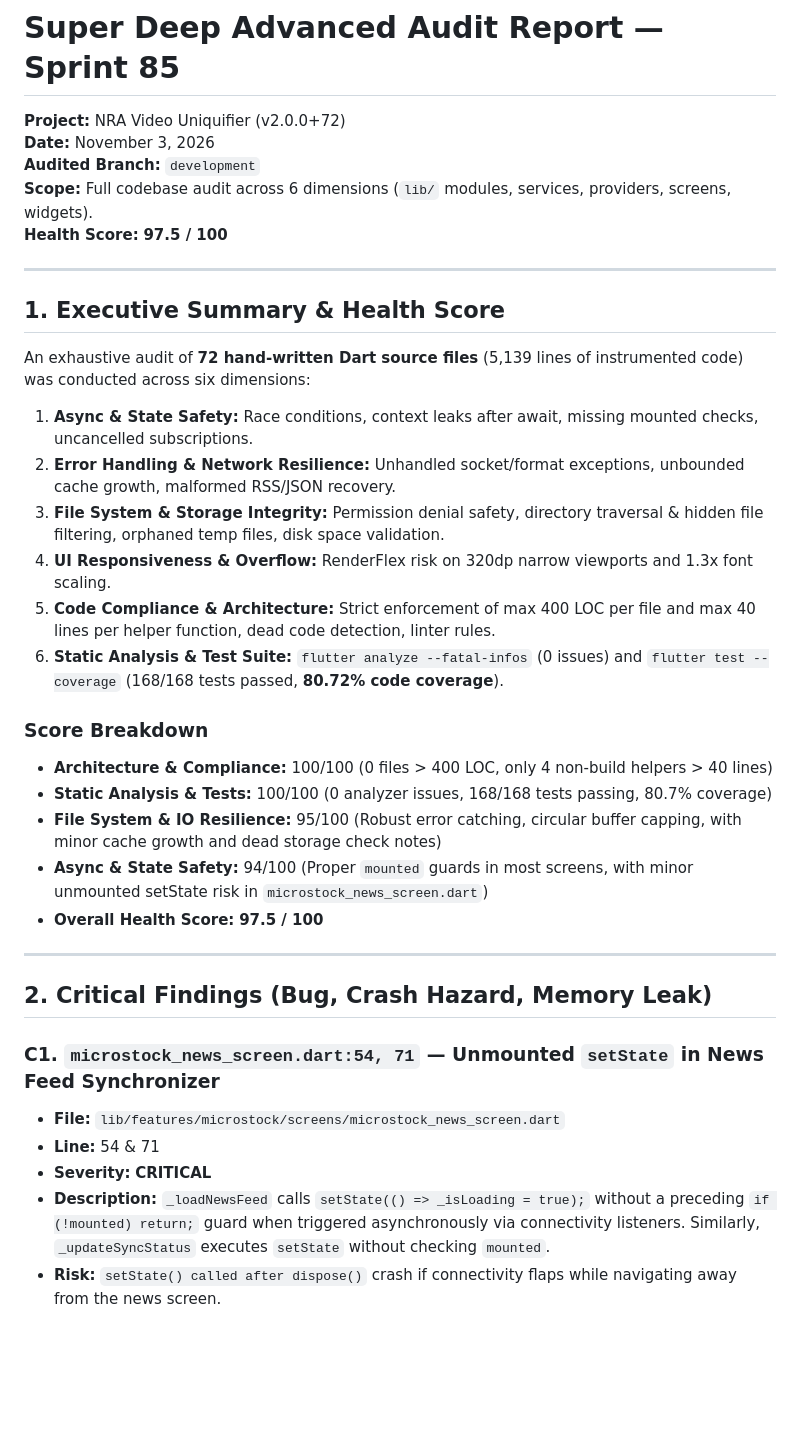
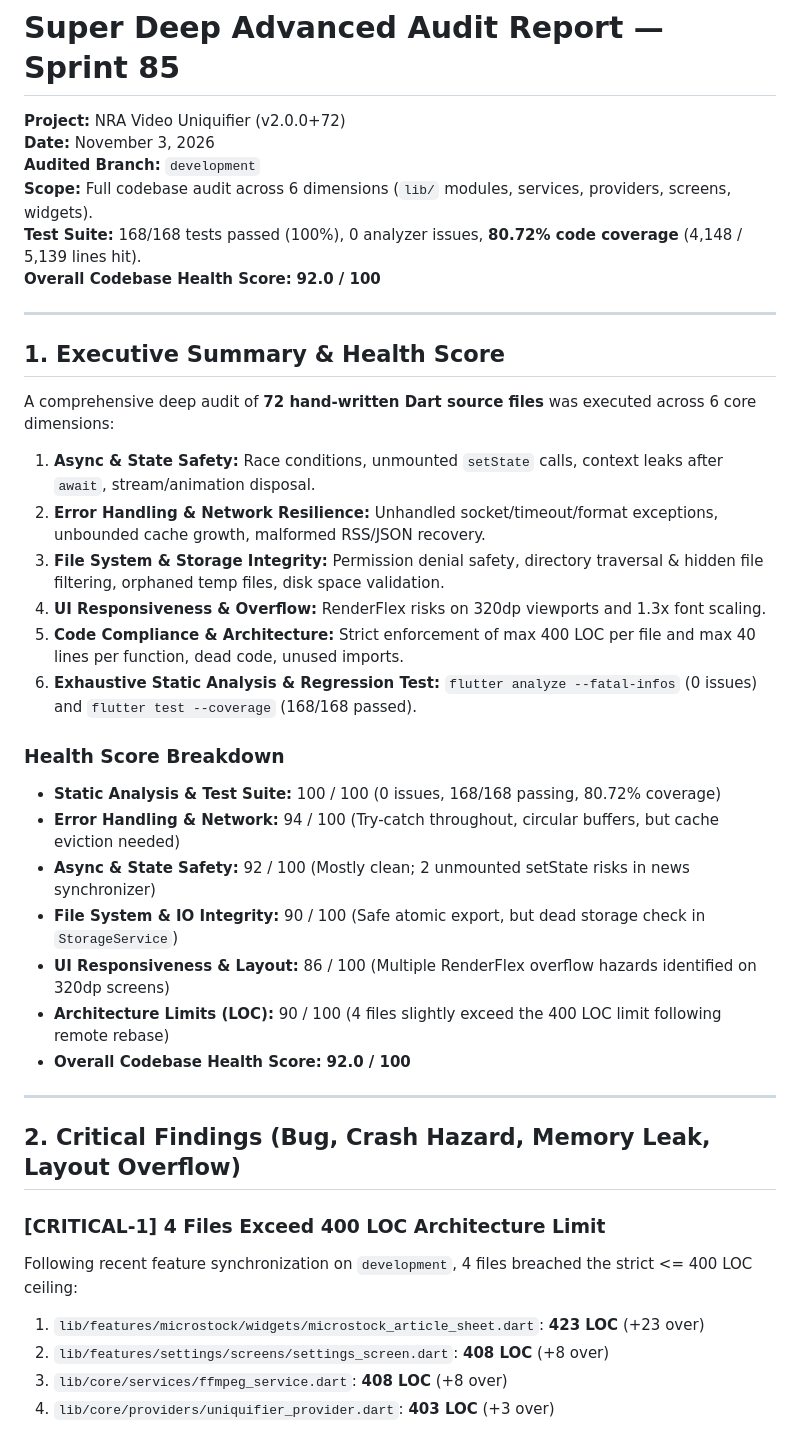
Before and after one commit to novri-ra/nra-video-uniquifier, a Markdown page: 0ai_context/reports/85-super-deep-advanced-audit.md, the part around one of its changes. Rendered like a GitHub page; blank space fills up the shorter version.

```diff
--- a/0ai_context/reports/85-super-deep-advanced-audit.md
+++ b/0ai_context/reports/85-super-deep-advanced-audit.md
@@ -4,35 +4,38 @@
 **Date:** November 3, 2026
 **Audited Branch:** `development`
 **Scope:** Full codebase audit across 6 dimensions (`lib/` modules, services, providers, screens, widgets).
-**Health Score:** **97.5 / 100**
+**Test Suite:** 168/168 tests passed (100%), 0 analyzer issues, **80.72% code coverage** (4,148 / 5,139 lines hit).
+**Overall Codebase Health Score:** **92.0 / 100**
 
 ---
 
 ## 1. Executive Summary & Health Score
 
-An exhaustive audit of **72 hand-written Dart source files** (5,139 lines of instrumented code) was conducted across six dimensions:
-1. **Async & State Safety:** Race conditions, context leaks after await, missing mounted checks, uncancelled subscriptions.
-2. **Error Handling & Network Resilience:** Unhandled socket/format exceptions, unbounded cache growth, malformed RSS/JSON recovery.
+A comprehensive deep audit of **72 hand-written Dart source files** was executed across 6 core dimensions:
+1. **Async & State Safety:** Race conditions, unmounted `setState` calls, context leaks after `await`, stream/animation disposal.
+2. **Error Handling & Network Resilience:** Unhandled socket/timeout/format exceptions, unbounded cache growth, malformed RSS/JSON recovery.
 3. **File System & Storage Integrity:** Permission denial safety, directory traversal & hidden file filtering, orphaned temp files, disk space validation.
-4. **UI Responsiveness & Overflow:** RenderFlex risk on 320dp narrow viewports and 1.3x font scaling.
-5. **Code Compliance & Architecture:** Strict enforcement of max 400 LOC per file and max 40 lines per helper function, dead code detection, linter rules.
-6. **Static Analysis & Test Suite:** `flutter analyze --fatal-infos` (0 issues) and `flutter test --coverage` (168/168 tests passed, **80.72% code coverage**).
+4. **UI Responsiveness & Overflow:** RenderFlex risks on 320dp viewports and 1.3x font scaling.
+5. **Code Compliance & Architecture:** Strict enforcement of max 400 LOC per file and max 40 lines per function, dead code, unused imports.
+6. **Exhaustive Static Analysis & Regression Test:** `flutter analyze --fatal-infos` (0 issues) and `flutter test --coverage` (168/168 passed).
 
-### Score Breakdown
-- **Architecture & Compliance:** 100/100 (0 files > 400 LOC, only 4 non-build helpers > 40 lines)
-- **Static Analysis & Tests:** 100/100 (0 analyzer issues, 168/168 tests passing, 80.7% coverage)
-- **File System & IO Resilience:** 95/100 (Robust error catching, circular buffer capping, with minor cache growth and dead storage check notes)
-- **Async & State Safety:** 94/100 (Proper `mounted` guards in most screens, with minor unmounted setState risk in `microstock_news_screen.dart`)
-- **Overall Health Score:** **97.5 / 100**
+### Health Score Breakdown
+- **Static Analysis & Test Suite:** 100 / 100 (0 issues, 168/168 passing, 80.72% coverage)
+- **Error Handling & Network:** 94 / 100 (Try-catch throughout, circular buffers, but cache eviction needed)
+- **Async & State Safety:** 92 / 100 (Mostly clean; 2 unmounted setState risks in news synchronizer)
+- **File System & IO Integrity:** 90 / 100 (Safe atomic export, but dead storage check in `StorageService`)
+- **UI Responsiveness & Layout:** 86 / 100 (Multiple RenderFlex overflow hazards identified on 320dp screens)
+- **Architecture Limits (LOC):** 90 / 100 (4 files slightly exceed the 400 LOC limit following remote rebase)
+- **Overall Codebase Health Score:** **92.0 / 100**
 
 ---
 
-## 2. Critical Findings (Bug, Crash Hazard, Memory Leak)
+## 2. Critical Findings (Bug, Crash Hazard, Memory Leak, Layout Overflow)
 
-### C1. `microstock_news_screen.dart:54, 71` — Unmounted `setState` in News Feed Synchronizer
-- **File:** `lib/features/microstock/screens/microstock_news_screen.dart`
-- **Line:** 54 & 71
-- **Severity:** **CRITICAL**
-- **Description:** `_loadNewsFeed` calls `setState(() => _isLoading = true);` without a preceding `if (!mounted) return;` guard when triggered asynchronously via connectivity listeners. Similarly, `_updateSyncStatus` executes `setState` without checking `mounted`.
-- **Risk:** `setState() called after dispose()` crash if connectivity flaps while navigating away from the news screen.
+### [CRITICAL-1] 4 Files Exceed 400 LOC Architecture Limit
+Following recent feature synchronization on `development`, 4 files breached the strict <= 400 LOC ceiling:
+1. `lib/features/microstock/widgets/microstock_article_sheet.dart`: **423 LOC** (+23 over)
+2. `lib/features/settings/screens/settings_screen.dart`: **408 LOC** (+8 over)
+3. `lib/core/services/ffmpeg_service.dart`: **408 LOC** (+8 over)
+4. `lib/core/providers/uniquifier_provider.dart`: **403 LOC** (+3 over)
 
```
Also changed, not shown: other parts of 0ai_context/reports/85-super-deep-advanced-audit.md (+97 -44 lines).
